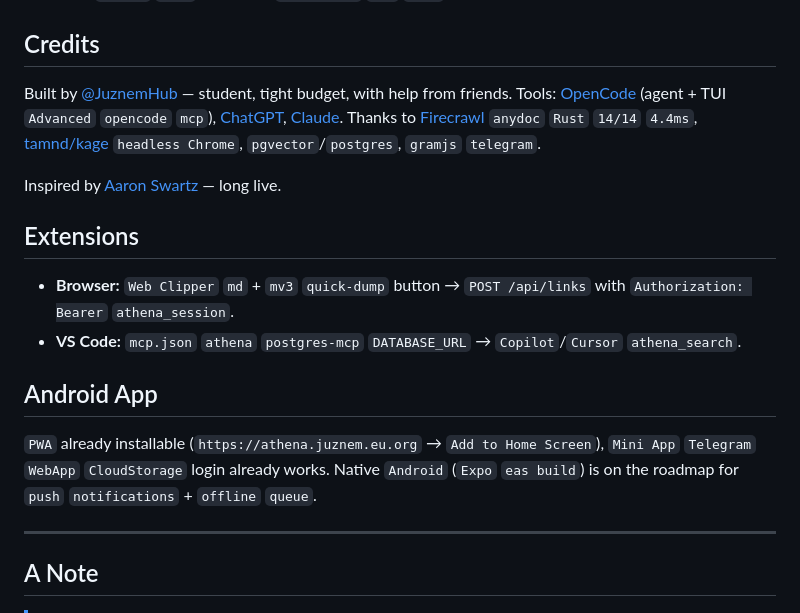
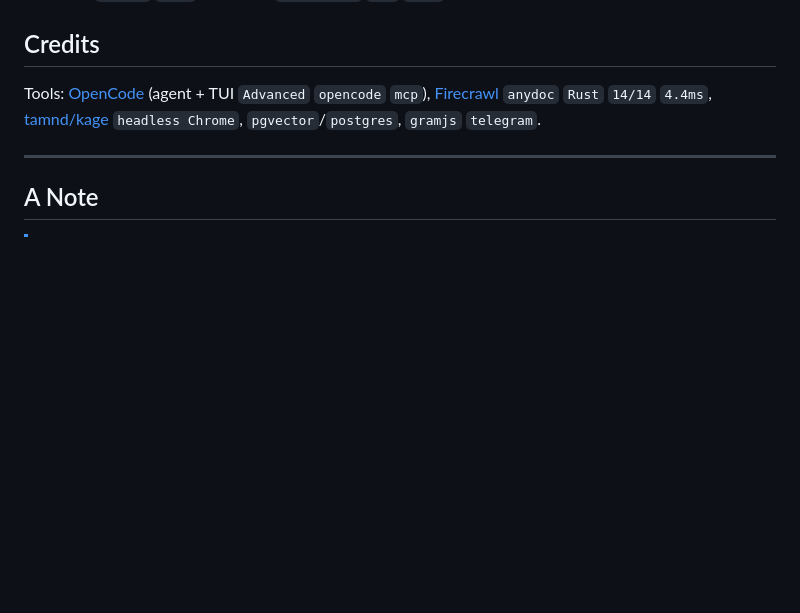
Before and after one commit to JuznemHub/Athena-Search, a Markdown page: README.md, the part around the change. Rendered like a GitHub page; blank space fills up the shorter version.

```diff
--- a/README.md
+++ b/README.md
@@ -466,19 +466,7 @@ Any agent (Hermes/Claude) → postgres-mcp → same PostgreSQL (as memory)
 - [ ] **8. Update website UI more** — `feat/ui-polish` `1.0.51` modal/skeletons/streaming/dropzone shipped, next: `search` `line` highlights, `graph view` `qmd` `lazy`.
 
 ## Credits
-
-Built by [@JuznemHub](https://github.com/JuznemHub) — student, tight budget, with help from friends. Tools: [OpenCode](https://opencode.ai) (agent + TUI `Advanced` `opencode` `mcp`), [ChatGPT](https://chatgpt.com/), [Claude](https://claude.ai/). Thanks to [Firecrawl](https://firecrawl.dev) `anydoc` `Rust` `14/14` `4.4ms`, [tamnd/kage](https://github.com/tamnd/kage) `headless Chrome`, `pgvector`/`postgres`, `gramjs` `telegram`.
-
-Inspired by [Aaron Swartz](https://en.wikipedia.org/wiki/Aaron_Swartz) — long live.
-
-## Extensions
-
-- **Browser:** `Web Clipper` `md` + `mv3` `quick-dump` button → `POST /api/links` with `Authorization: Bearer` `athena_session`.
-- **VS Code:** `mcp.json` `athena` `postgres-mcp` `DATABASE_URL` → `Copilot`/`Cursor` `athena_search`.
-
-## Android App
-
-`PWA` already installable (`https://athena.juznem.eu.org` → `Add to Home Screen`), `Mini App` `Telegram` `WebApp` `CloudStorage` login already works. Native `Android` (`Expo` `eas build`) is on the roadmap for `push` `notifications` + `offline` `queue`.
+Tools: [OpenCode](https://opencode.ai) (agent + TUI `Advanced` `opencode` `mcp`), [Firecrawl](https://firecrawl.dev) `anydoc` `Rust` `14/14` `4.4ms`, [tamnd/kage](https://github.com/tamnd/kage) `headless Chrome`, `pgvector`/`postgres`, `gramjs` `telegram`.
 
 ---
 
```
